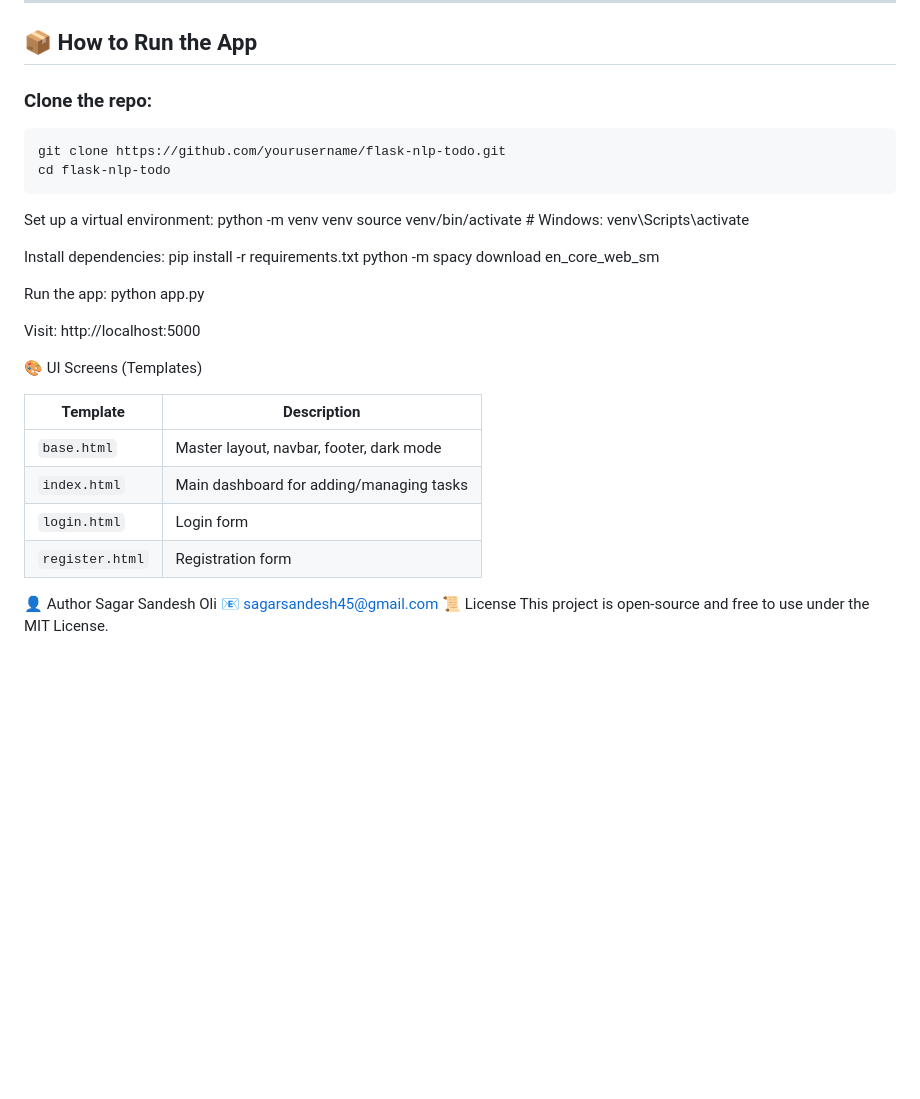
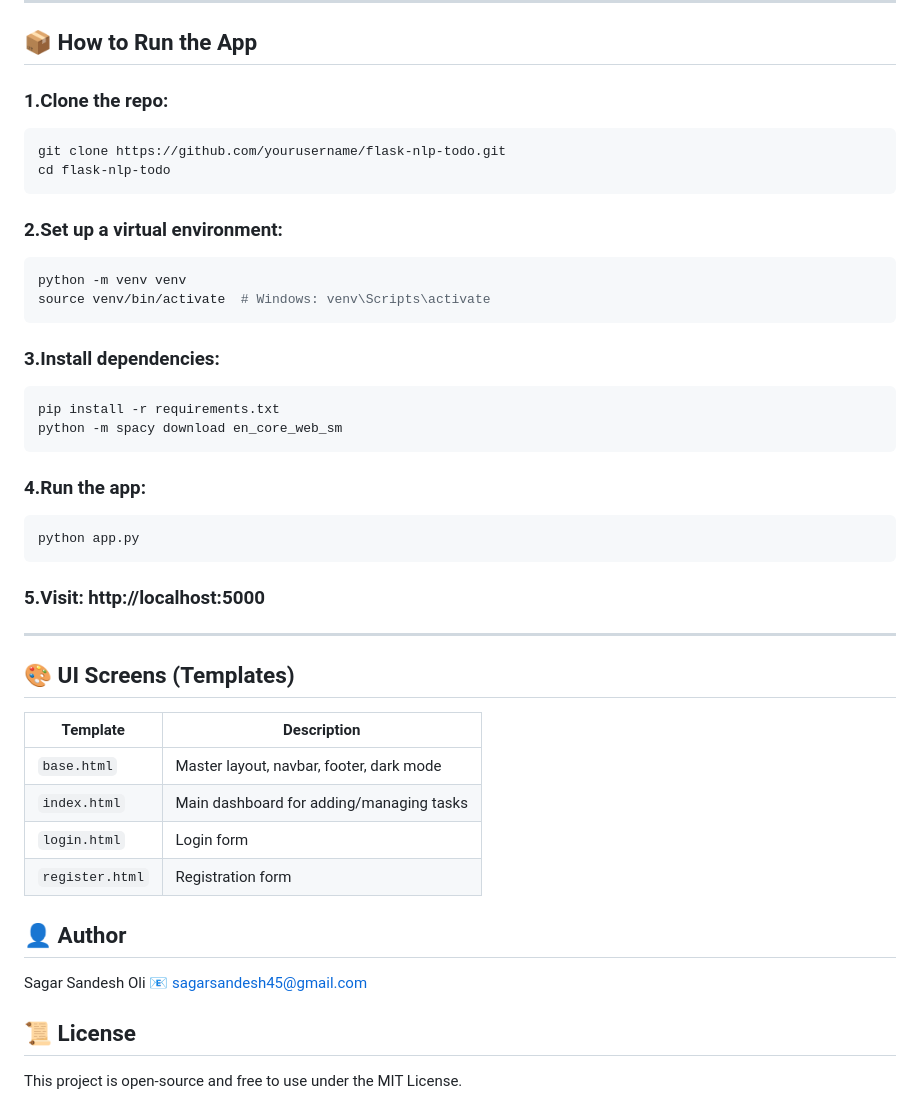
Before and after one commit to sagar-sandesh/To-Do-, a Markdown page: README.md, the part around the change. GitHub-like rendering; blank space fills up the shorter version.

````diff
--- a/README.md
+++ b/README.md
@@ -110,26 +110,31 @@ werkzeug
 
 ---
 ## 📦 How to Run the App
-### Clone the repo:
+### 1.Clone the repo:
 ```bash
 git clone https://github.com/yourusername/flask-nlp-todo.git
 cd flask-nlp-todo
 ```
 
-Set up a virtual environment:
+### 2.Set up a virtual environment:
+```bash
 python -m venv venv
 source venv/bin/activate  # Windows: venv\Scripts\activate
+```
 
-Install dependencies:
+### 3.Install dependencies:
+```bash
 pip install -r requirements.txt
 python -m spacy download en_core_web_sm
+```
+### 4.Run the app:
+```bash
+python app.py
+```
 
-Run the app:
-python app.py
-
-Visit: http://localhost:5000
-
-🎨 UI Screens (Templates)
+### 5.Visit: http://localhost:5000
+---
+## 🎨 UI Screens (Templates)
 
 | Template        | Description                              |
 | --------------- | ---------------------------------------- |
@@ -138,8 +143,8 @@ Visit: http://localhost:5000
 | `login.html`    | Login form                               |
 | `register.html` | Registration form                        |
 
-👤 Author
+## 👤 Author
 Sagar Sandesh Oli
 📧 sagarsandesh45@gmail.com
-📜 License
+## 📜 License
 This project is open-source and free to use under the MIT License.
````
